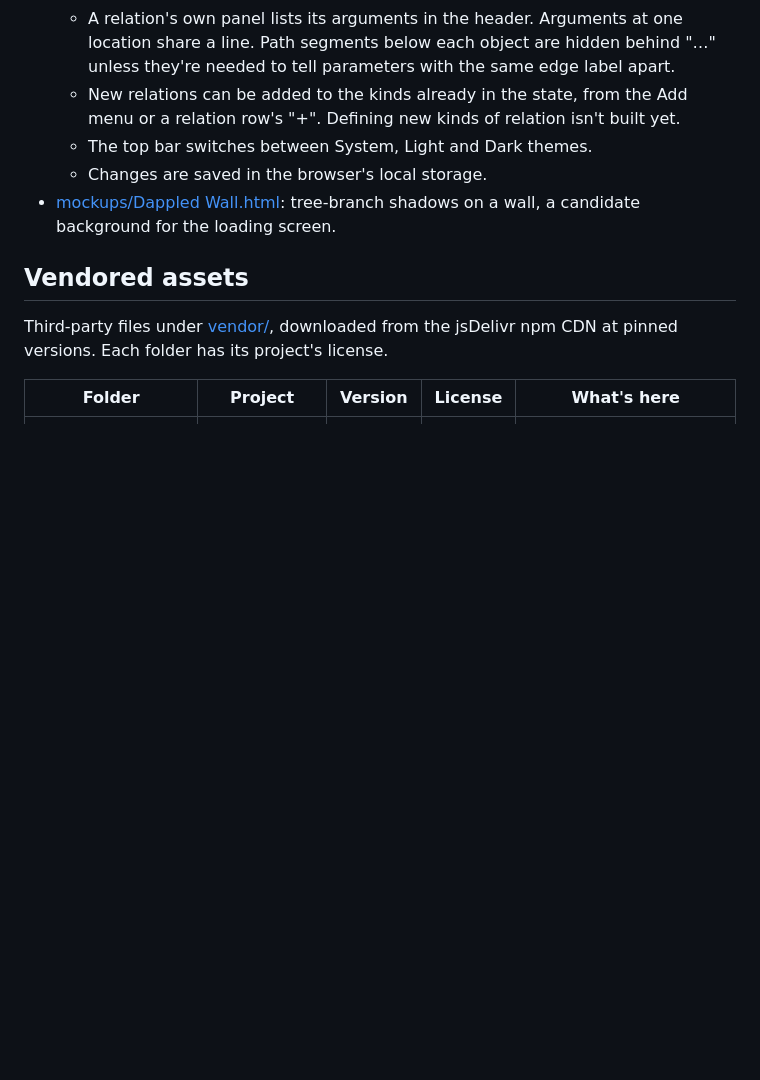
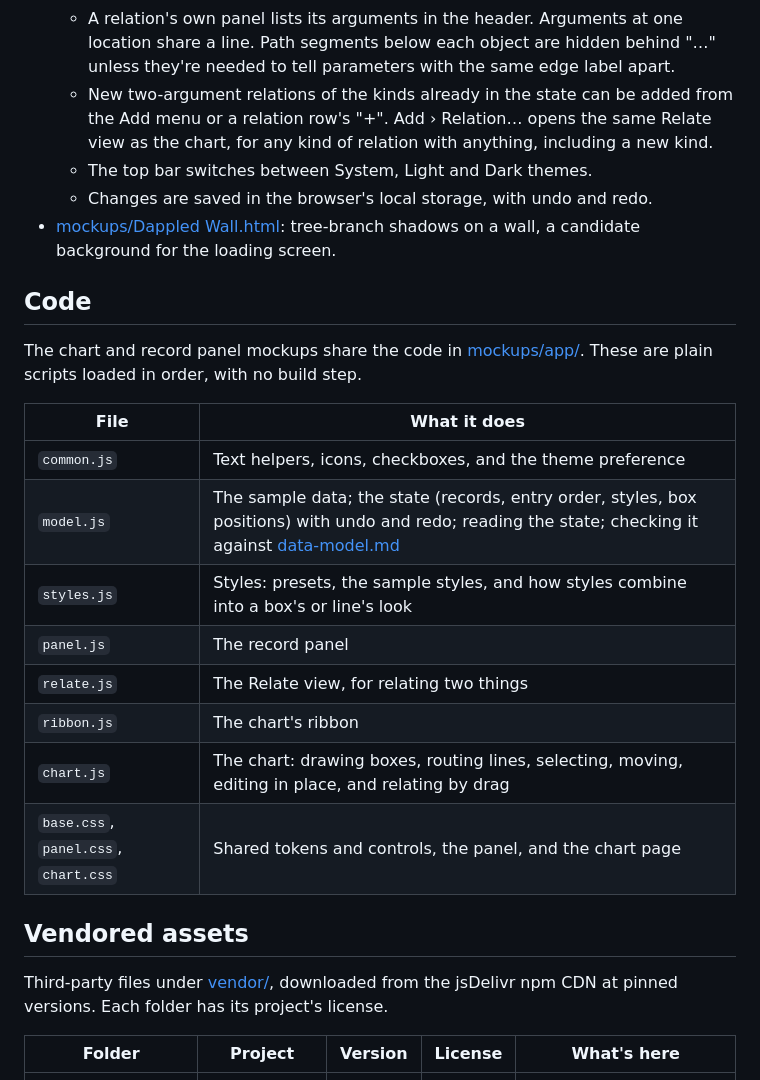
Before and after one commit to tkelleher0604/ChartSuite, a Markdown page: UI/README.md, the part around one of its changes. GitHub-like rendering; blank space fills up the shorter version.

```diff
--- a/UI/README.md
+++ b/UI/README.md
@@ -18,10 +42,25 @@ Open these directly in a browser.
     - A two-argument relation is a row labeled with the other side's edge, listing the other side's object with the output (checkbox, option or value). Relations that share those labels share the row.
     - A relation with more arguments is a table, with one column per other argument. Each column heading is a dropdown that narrows the rows, offering only the locations left in rows that match the other columns.
   - A relation's own panel lists its arguments in the header. Arguments at one location share a line. Path segments below each object are hidden behind "…" unless they're needed to tell parameters with the same edge label apart.
-  - New relations can be added to the kinds already in the state, from the Add menu or a relation row's "+". Defining new kinds of relation isn't built yet.
+  - New two-argument relations of the kinds already in the state can be added from the Add menu or a relation row's "+". Add › Relation… opens the same Relate view as the chart, for any kind of relation with anything, including a new kind.
   - The top bar switches between System, Light and Dark themes.
-  - Changes are saved in the browser's local storage.
+  - Changes are saved in the browser's local storage, with undo and redo.
 - [mockups/Dappled Wall.html](<mockups/Dappled Wall.html>): tree-branch shadows on a wall, a candidate background for the loading screen.
+
+## Code
+
+The chart and record panel mockups share the code in [mockups/app/](mockups/app/). These are plain scripts loaded in order, with no build step.
+
+| File | What it does |
+| ---- | ------------ |
+| `common.js` | Text helpers, icons, checkboxes, and the theme preference |
+| `model.js` | The sample data; the state (records, entry order, styles, box positions) with undo and redo; reading the state; checking it against [data-model.md](../data-model.md) |
+| `styles.js` | Styles: presets, the sample styles, and how styles combine into a box's or line's look |
+| `panel.js` | The record panel |
+| `relate.js` | The Relate view, for relating two things |
+| `ribbon.js` | The chart's ribbon |
+| `chart.js` | The chart: drawing boxes, routing lines, selecting, moving, editing in place, and relating by drag |
+| `base.css`, `panel.css`, `chart.css` | Shared tokens and controls, the panel, and the chart page |
 
 ## Vendored assets
 
```
Also changed, not shown: other parts of UI/README.md (+26 -2 lines), data-model.md (+3 -1 lines).
